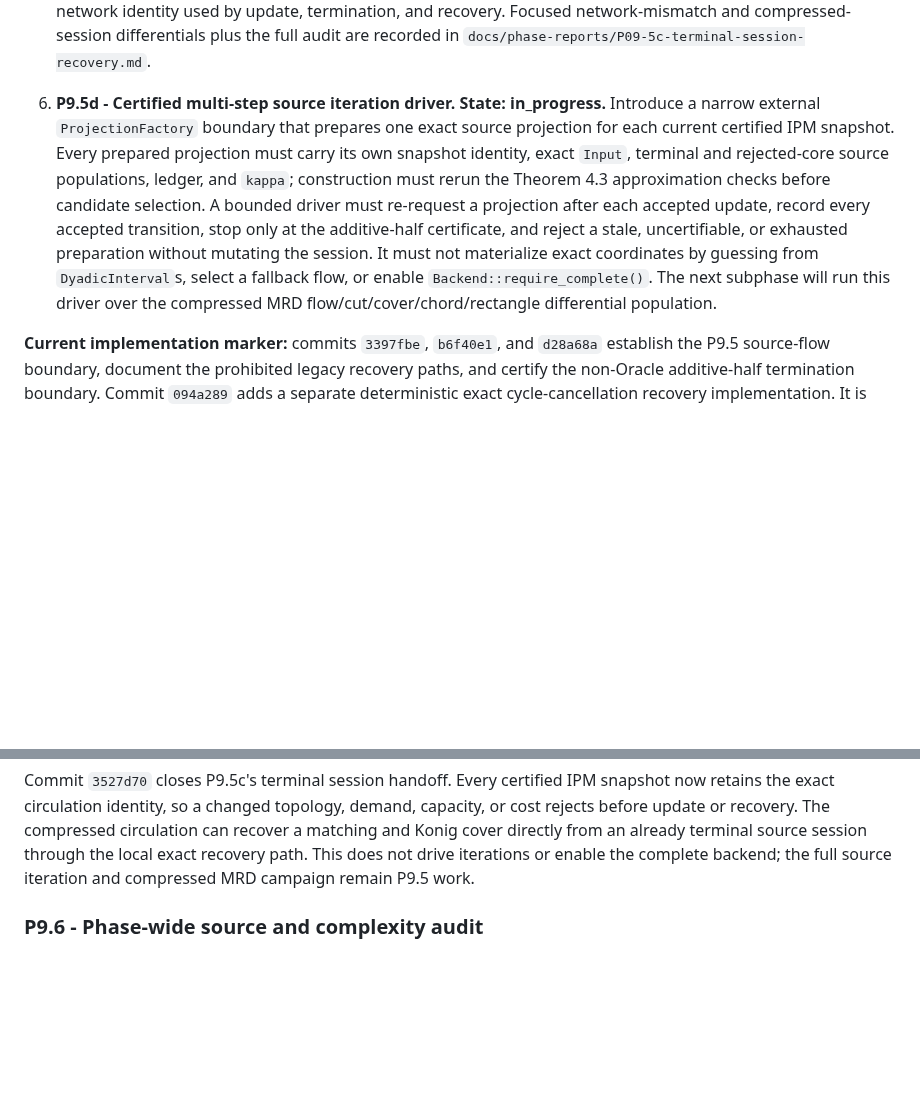
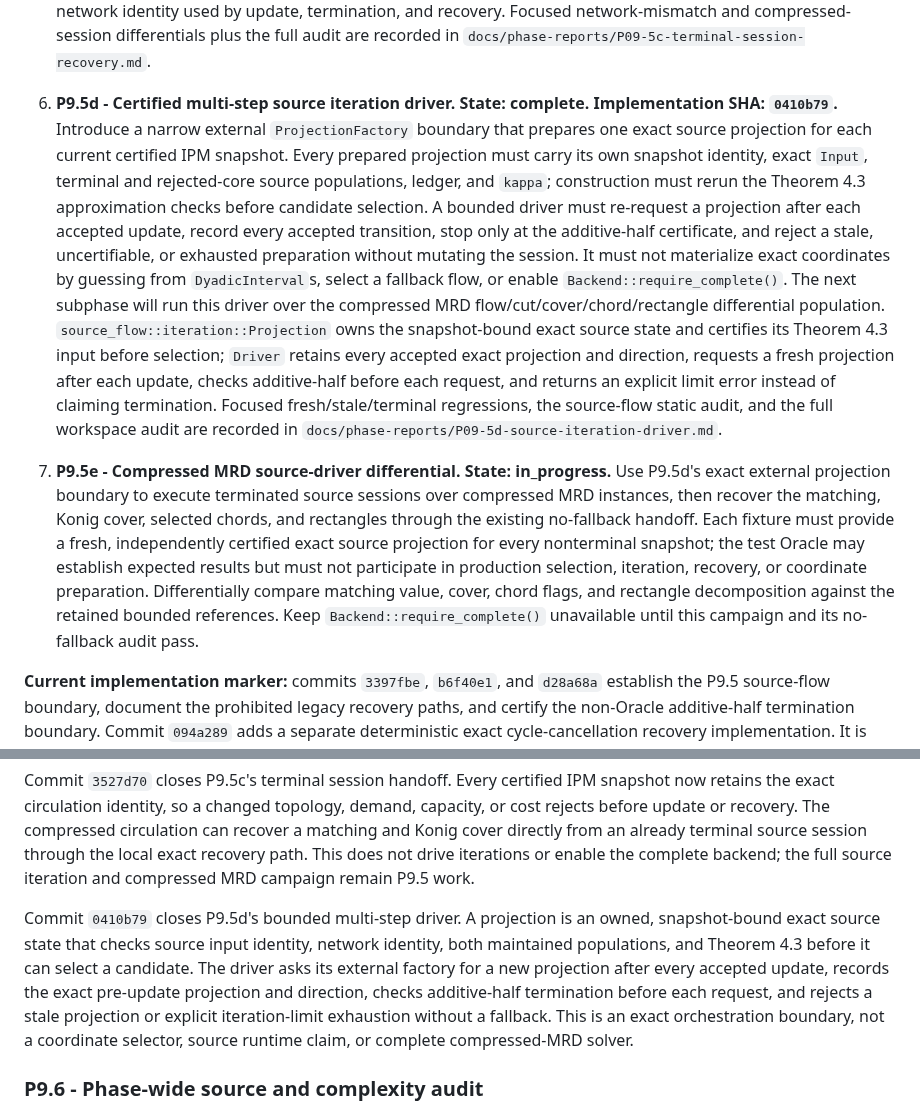
Before and after one commit to KCN-judu/mrd, a Markdown page: docs/IMPLEMENTATION_MASTER_PLAN.md, 2 parts joined by grey strips. Drawn GitHub-style; blank space fills up the shorter version.

Commit message:
docs: record source iteration driver

```diff
--- a/docs/IMPLEMENTATION_MASTER_PLAN.md
+++ b/docs/IMPLEMENTATION_MASTER_PLAN.md
@@ -1231,8 +1231,8 @@ It is split into the following completed substeps:
    compressed-session differentials plus the full audit are recorded in
    `docs/phase-reports/P09-5c-terminal-session-recovery.md`.
 
-6. **P9.5d - Certified multi-step source iteration driver. State:
-   in_progress.** Introduce a narrow external `ProjectionFactory` boundary
+6. **P9.5d - Certified multi-step source iteration driver. State: complete.
+   Implementation SHA: `0410b79`.** Introduce a narrow external `ProjectionFactory` boundary
    that prepares one exact source projection for each current certified IPM
    snapshot. Every prepared projection must carry its own snapshot identity,
    exact `Input`, terminal and rejected-core source populations, ledger, and
@@ -1244,7 +1244,26 @@ It is split into the following completed substeps:
    exact coordinates by guessing from `DyadicInterval`s, select a fallback
    flow, or enable `Backend::require_complete()`. The next subphase will run
    this driver over the compressed MRD flow/cut/cover/chord/rectangle
-   differential population.
+   differential population. `source_flow::iteration::Projection` owns the
+   snapshot-bound exact source state and certifies its Theorem 4.3 input before
+   selection; `Driver` retains every accepted exact projection and direction,
+   requests a fresh projection after each update, checks additive-half before
+   each request, and returns an explicit limit error instead of claiming
+   termination. Focused fresh/stale/terminal regressions, the source-flow
+   static audit, and the full workspace audit are recorded in
+   `docs/phase-reports/P09-5d-source-iteration-driver.md`.
+
+7. **P9.5e - Compressed MRD source-driver differential. State:
+   in_progress.** Use P9.5d's exact external projection boundary to execute
+   terminated source sessions over compressed MRD instances, then recover the
+   matching, Konig cover, selected chords, and rectangles through the existing
+   no-fallback handoff. Each fixture must provide a fresh, independently
+   certified exact source projection for every nonterminal snapshot; the test
+   Oracle may establish expected results but must not participate in production
+   selection, iteration, recovery, or coordinate preparation. Differentially
+   compare matching value, cover, chord flags, and rectangle decomposition
+   against the retained bounded references. Keep `Backend::require_complete()`
+   unavailable until this campaign and its no-fallback audit pass.
 
 **Current implementation marker:** commits `3397fbe`, `b6f40e1`, and
 `d28a68a` establish the P9.5 source-flow boundary, document the prohibited
@@ -1365,6 +1384,16 @@ circulation can recover a matching and Konig cover directly from an already
 terminal source session through the local exact recovery path. This does not
 drive iterations or enable the complete backend; the full source iteration and
 compressed MRD campaign remain P9.5 work.
+
+Commit `0410b79` closes P9.5d's bounded multi-step driver. A projection is an
+owned, snapshot-bound exact source state that checks source input identity,
+network identity, both maintained populations, and Theorem 4.3 before it can
+select a candidate. The driver asks its external factory for a new projection
+after every accepted update, records the exact pre-update projection and
+direction, checks additive-half termination before each request, and rejects a
+stale projection or explicit iteration-limit exhaustion without a fallback.
+This is an exact orchestration boundary, not a coordinate selector, source
+runtime claim, or complete compressed-MRD solver.
 
 ### P9.6 - Phase-wide source and complexity audit
 
```
Also changed, not shown: other parts of docs/IMPLEMENTATION_MASTER_PLAN.md (+2 -0 lines), docs/phase-reports/P09-5d-source-iteration-driver.md (added, +86 -0 lines).
